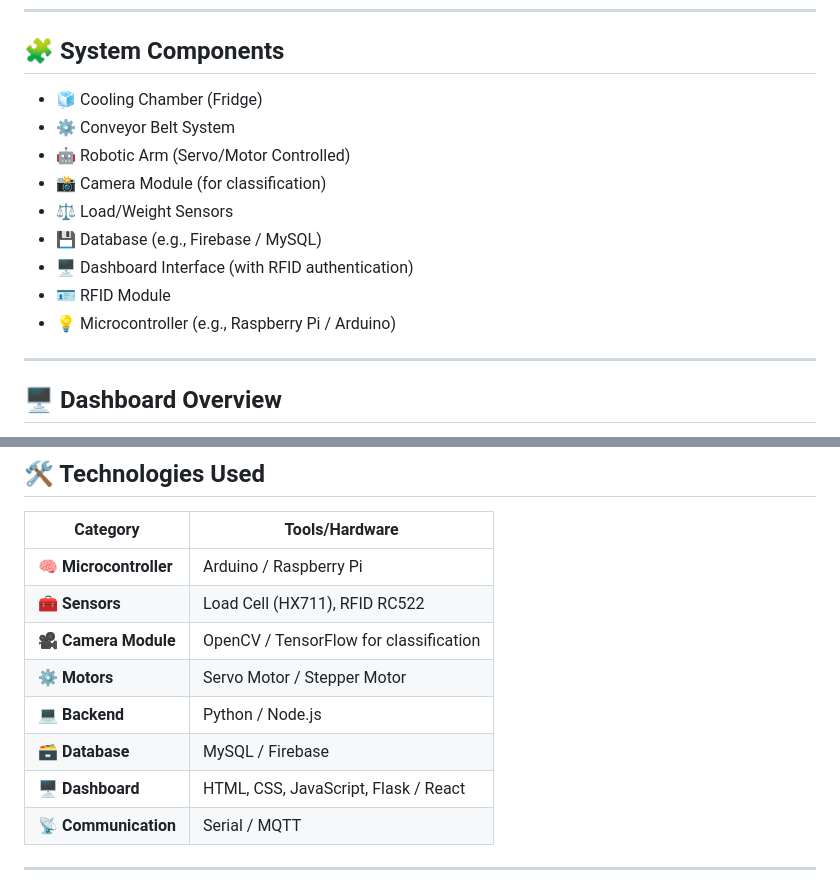
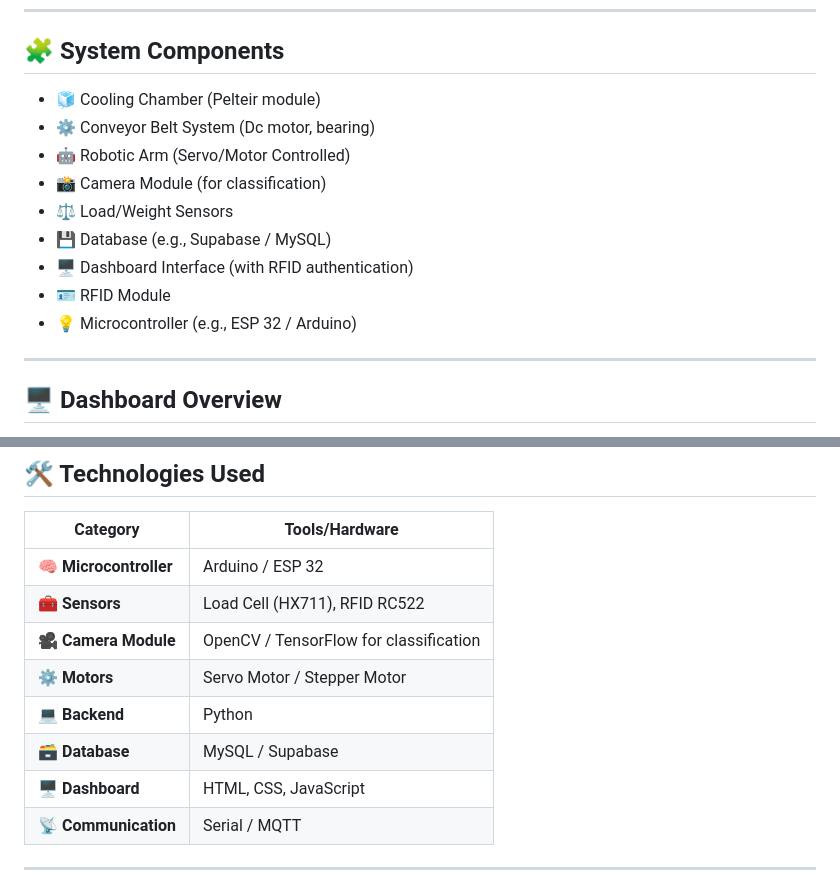
Before and after one commit to hrid0yyy/CropCell, a Markdown page: README.md, 2 parts joined by grey strips. GitHub-like rendering.

Commit message:
Update system components and technologies in README

```diff
--- a/README.md
+++ b/README.md
@@ -64,15 +64,15 @@ We wanted to create an **affordable, intelligent, and scalable system** that:
 
 ## 🧩 System Components
 
-- 🧊 Cooling Chamber (Fridge)
-- ⚙️ Conveyor Belt System
+- 🧊 Cooling Chamber (Pelteir module)
+- ⚙️ Conveyor Belt System (Dc motor, bearing)
 - 🤖 Robotic Arm (Servo/Motor Controlled)
 - 📸 Camera Module (for classification)
 - ⚖️ Load/Weight Sensors
-- 💾 Database (e.g., Firebase / MySQL)
+- 💾 Database (e.g., Supabase / MySQL)
 - 🖥️ Dashboard Interface (with RFID authentication)
 - 🪪 RFID Module
-- 💡 Microcontroller (e.g., Raspberry Pi / Arduino)
+- 💡 Microcontroller (e.g., ESP 32 / Arduino)
 
 ---
 
@@ -123,13 +123,13 @@ The dashboard provides:
 
 | Category | Tools/Hardware |
 |-----------|----------------|
-| 🧠 **Microcontroller** | Arduino / Raspberry Pi |
+| 🧠 **Microcontroller** | Arduino / ESP 32 |
 | 🧰 **Sensors** | Load Cell (HX711), RFID RC522 |
 | 🎥 **Camera Module** | OpenCV / TensorFlow for classification |
 | ⚙️ **Motors** | Servo Motor / Stepper Motor |
-| 💻 **Backend** | Python / Node.js |
-| 🗃️ **Database** | MySQL / Firebase |
-| 🖥️ **Dashboard** | HTML, CSS, JavaScript, Flask / React |
+| 💻 **Backend** | Python |
+| 🗃️ **Database** | MySQL / Supabase |
+| 🖥️ **Dashboard** | HTML, CSS, JavaScript |
 | 📡 **Communication** | Serial / MQTT |
 
 ---
```
